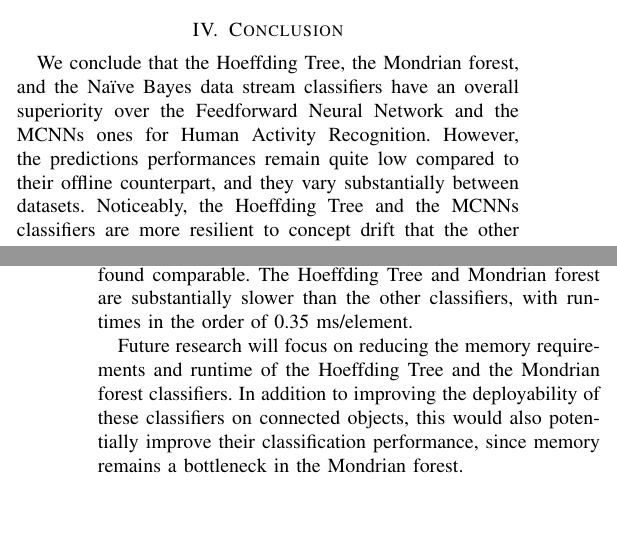
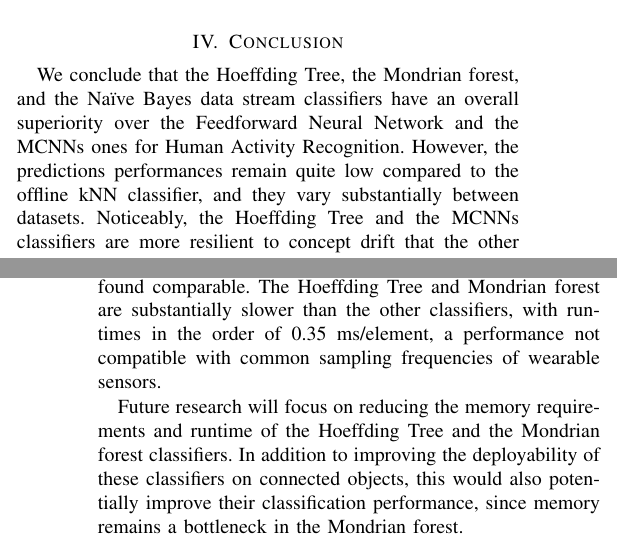
Before and after one commit to big-data-lab-team/benchmark-har-data-stream, a LaTeX paper (paper/paper.tex, which reads paper/conclusion.tex): two parts of the columns of pages 8 and 10 of 10, joined at a grey line, cut so that both start at the same text, the shorter picture padded with empty space. Compiled offline with pdfLaTeX.

Commit message:
edits in conclusion

```diff
--- a/paper/conclusion.tex
+++ b/paper/conclusion.tex
@@ -3,8 +3,7 @@
 We conclude that the \hoeffdingtree, the \mondrianforest, and the
 \naivebayes data stream classifiers have an overall superiority over the
 \FNN and the \mcnns ones for Human Activity Recognition.  However, the
-predictions performances remain quite low compared to their offline
-counterpart, and they vary substantially between datasets. Noticeably, the
+predictions performances remain quite low compared to the offline kNN classifier, and they vary substantially between datasets. Noticeably, the
 \hoeffdingtree and the \mcnns classifiers are more resilient to concept drift that the
 other ones.
 
@@ -21,7 +20,8 @@ strongly modulated by the amount of memory allocated. With enough memory, a
 The amount of energy consumed by classifiers is mostly impacted by their
 runtime, as all power consumptions were found comparable. The
 \hoeffdingtree and \mondrianforest are substantially slower than the other
-classifiers, with runtimes in the order of 0.35~ms/element.
+classifiers, with runtimes in the order of 0.35~ms/element, a performance not compatible
+with common sampling frequencies of wearable sensors.
 
 Future research will focus on reducing the memory requirements and runtime
 of the \hoeffdingtree and the \mondrianforest classifiers. In addition to
```
